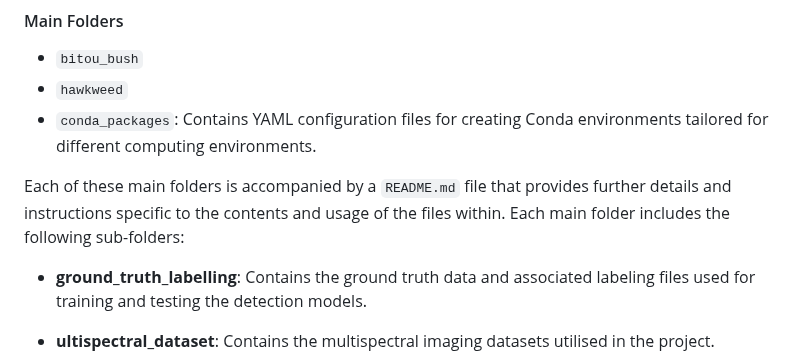
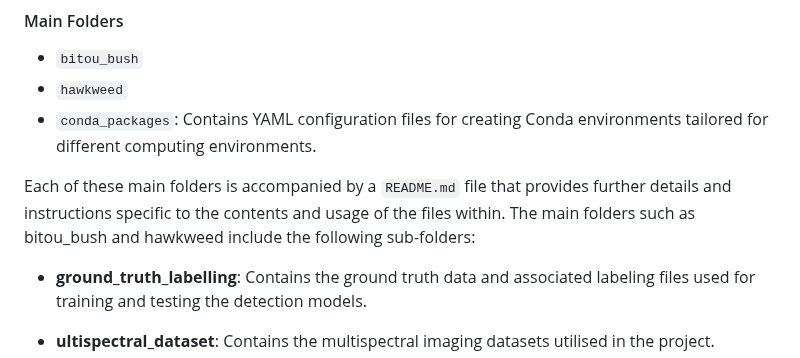
Before and after one commit to Narmilan-A/Remote-Weed-Detection, a Markdown page: README.md, the part around the change. Drawn GitHub-style.

```diff
--- a/README.md
+++ b/README.md
@@ -23,7 +23,7 @@ The two main folders (Bitou_bush and Hawkweed) correspond to the model weed dete
 - `hawkweed`
 - `conda_packages`: Contains YAML configuration files for creating Conda environments tailored for different computing environments.
 
-Each of these main folders is accompanied by a `README.md` file that provides further details and instructions specific to the contents and usage of the files within. Each main folder includes the following sub-folders:
+Each of these main folders is accompanied by a `README.md` file that provides further details and instructions specific to the contents and usage of the files within. The main folders such as bitou_bush and hawkweed include the following sub-folders:
 
 - **ground_truth_labelling**: Contains the ground truth data and associated labeling files used for training and testing the detection models.
 
```
